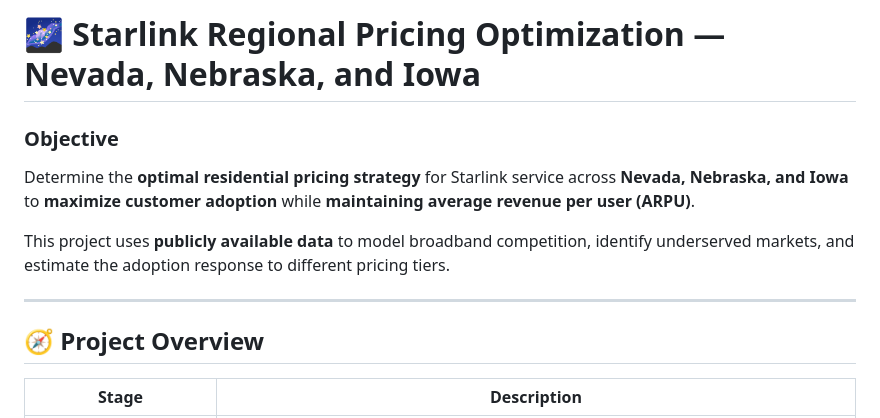
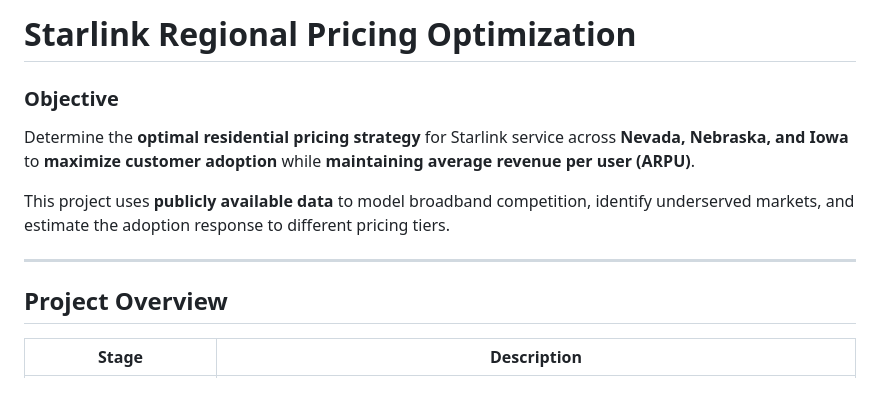
Before and after one commit to munkhan3/starlink-pricing-model, a Markdown page: README.md, the part around the change printed below. Rendered like a GitHub page; blank space fills up the shorter version.

Commit message:
Clean up README

```diff
--- a/README.md
+++ b/README.md
@@ -1,4 +1,4 @@
-# 🌌 Starlink Regional Pricing Optimization — Nevada, Nebraska, and Iowa
+# Starlink Regional Pricing Optimization
 
 ### Objective
 Determine the **optimal residential pricing strategy** for Starlink service across **Nevada, Nebraska, and Iowa** to **maximize customer adoption** while **maintaining average revenue per user (ARPU)**.
@@ -7,7 +7,7 @@ This project uses **publicly available data** to model broadband competition, id
 
 ---
 
-## 🧭 Project Overview
+## Project Overview
 
 | Stage | Description |
 |-------|--------------|
```
Also changed, not shown: other parts of README.md (+1 -1 lines).
